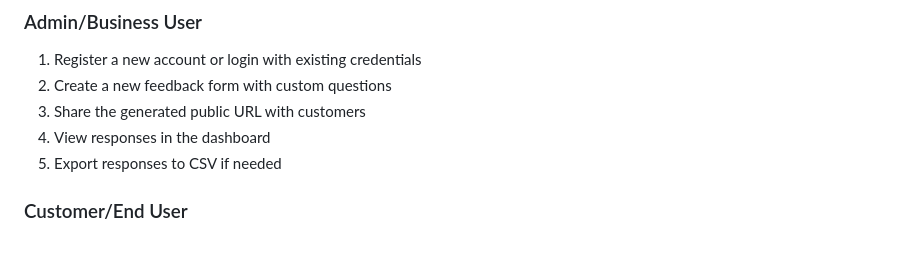
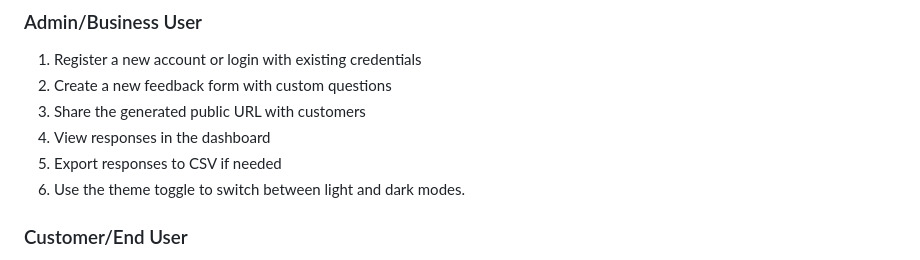
Before and after one commit to Astha5487/Feedback-Collection-Form, a Markdown page: README.md, the part around the change. Rendered like a GitHub page.

```diff
--- a/README.md
+++ b/README.md
@@ -94,6 +94,7 @@ Edit `frontend/.env` to configure:
 3. Share the generated public URL with customers
 4. View responses in the dashboard
 5. Export responses to CSV if needed
+6. Use the theme toggle to switch between light and dark modes.
 
 ### Customer/End User
 1. Access the form via the shared public URL
```
